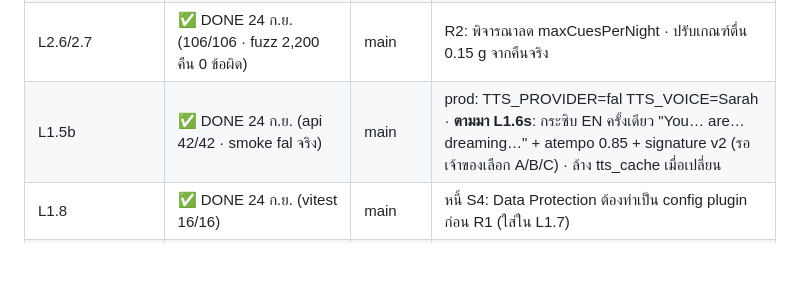
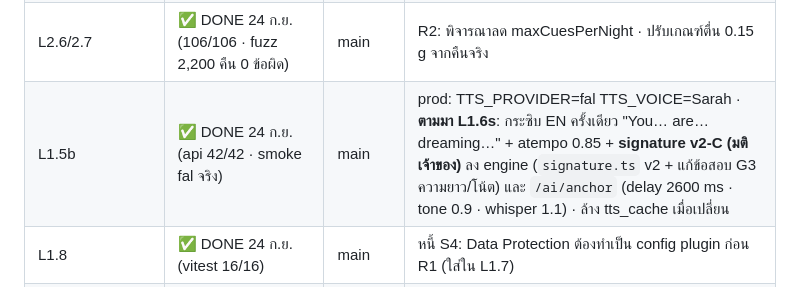
Before and after one commit to suksomsri7/lucid-dreams, a Markdown page: ledger/APP-RUN.md, the part around the change. Rendered like a GitHub page; blank space fills up the shorter version.

```diff
--- a/ledger/APP-RUN.md
+++ b/ledger/APP-RUN.md
@@ -241,7 +241,7 @@
 | L1.5 | ✅ DONE 24 ก.ย. (engine 73/73 · api 21/21) | main | รอ: OpenRouter key (ยิงจริง) · DNS lucid → 72.62.196.201 · **TTS = fal.ai→ElevenLabs v3 [whispers] (มติเจ้าของ · ใช้ FAL key เดิม)** ตัวอย่างส่ง TG แล้ว รอเลือกเสียง |
 | L2.4/2.5 | ✅ DONE 24 ก.ย. (87/87 · onset 99.5% ≤10 นาที บนจำลอง · F1 0.98 จำลอง — คาดจริง 0.5–0.7) | main | ปรับเทียบ R2 |
 | L2.6/2.7 | ✅ DONE 24 ก.ย. (106/106 · fuzz 2,200 คืน 0 ข้อผิด) | main | R2: พิจารณาลด maxCuesPerNight · ปรับเกณฑ์ตื่น 0.15 g จากคืนจริง |
-| L1.5b | ✅ DONE 24 ก.ย. (api 42/42 · smoke fal จริง) | main | prod: TTS_PROVIDER=fal TTS_VOICE=Sarah · **ตามมา L1.6s**: กระซิบ EN ครั้งเดียว "You… are… dreaming…" + atempo 0.85 + signature v2 (รอเจ้าของเลือก A/B/C) · ล้าง tts_cache เมื่อเปลี่ยน |
+| L1.5b | ✅ DONE 24 ก.ย. (api 42/42 · smoke fal จริง) | main | prod: TTS_PROVIDER=fal TTS_VOICE=Sarah · **ตามมา L1.6s**: กระซิบ EN ครั้งเดียว "You… are… dreaming…" + atempo 0.85 + **signature v2-C (มติเจ้าของ)** ลง engine (`signature.ts` v2 + แก้ข้อสอบ G3 ความยาว/โน้ต) และ `/ai/anchor` (delay 2600 ms · tone 0.9 · whisper 1.1) · ล้าง tts_cache เมื่อเปลี่ยน |
 | L1.8 | ✅ DONE 24 ก.ย. (vitest 16/16) | main | หนี้ S4: Data Protection ต้องทำเป็น config plugin ก่อน R1 (ใส่ใน L1.7) |
 | L2.1 | ✅ DONE 24 ก.ย. (vitest 23/23 · sim 200 คืน REM 22.6% · latency 81 นาที) | main | หนี้: hrSd จำลองกว้างกว่าจริง · N1 ต่ำ · fitness กฎ node:* นอก cli/ (เพิ่มที่ L2.5) |
 | L1.6e/L1.7e | ✅ DONE 24 ก.ย. (engine 62/62) | main | เหลือส่วนแอปของ L1.6 (ambience/TTS/หน้าทดสอบหู) และ L1.7 (เครื่องเล่นเสียง/Live Activity/หน้าตรวจอุปกรณ์) | บั๊กที่จับได้: ข้อสอบ chk() ต่อค่าหลายตัว (แก้แล้ว) · .gitignore `ios/` กลืน platform/ios (builder จับ) · S9: audit 17 high อยู่ใน devDeps build-time เท่านั้น → ไม่บล็อก (มติ Fable) · S10: permission strings อังกฤษอย่างเดียว + ยังไม่มี PrivacyInfo.xcprivacy → หนี้ L1.3/L3.6 |
```
Also changed, not shown: ledger/DESIGN-APP.md (+1 -1 lines).
